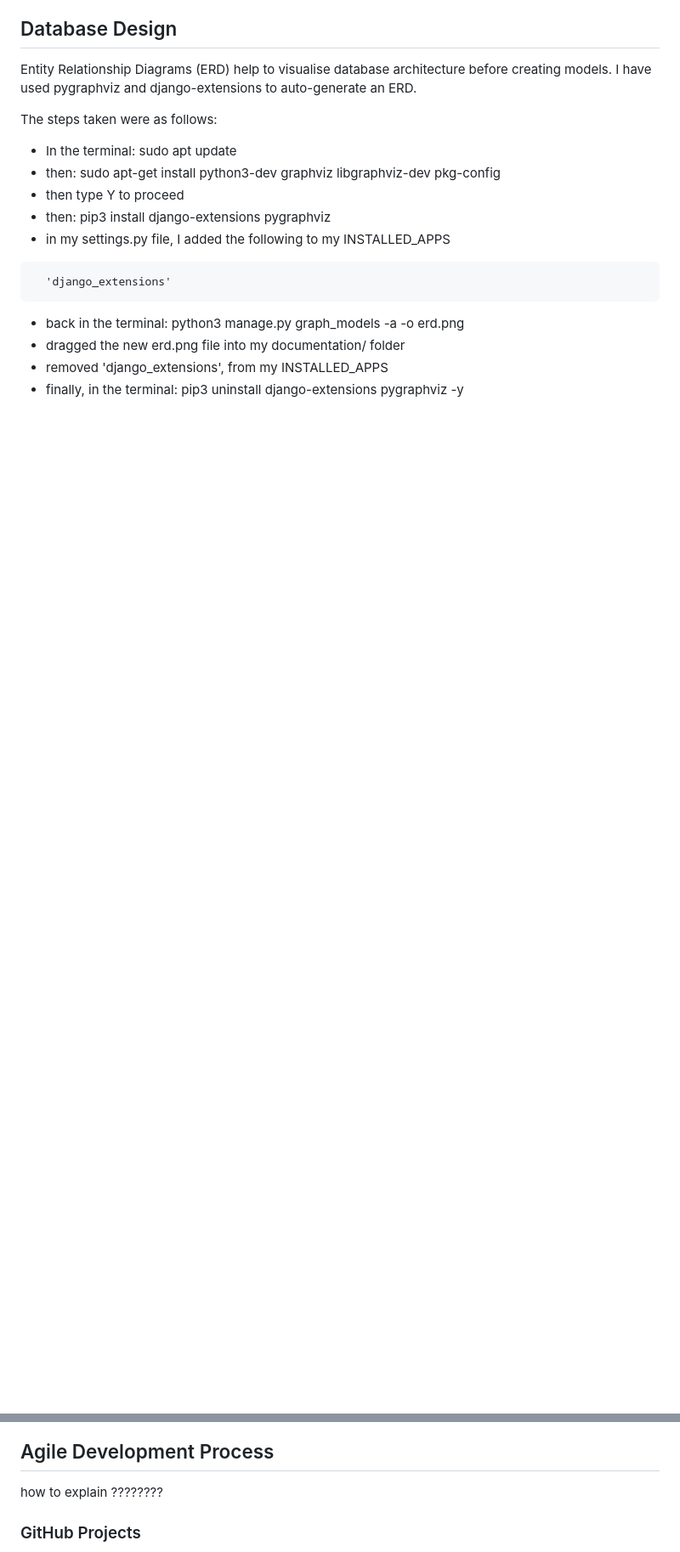
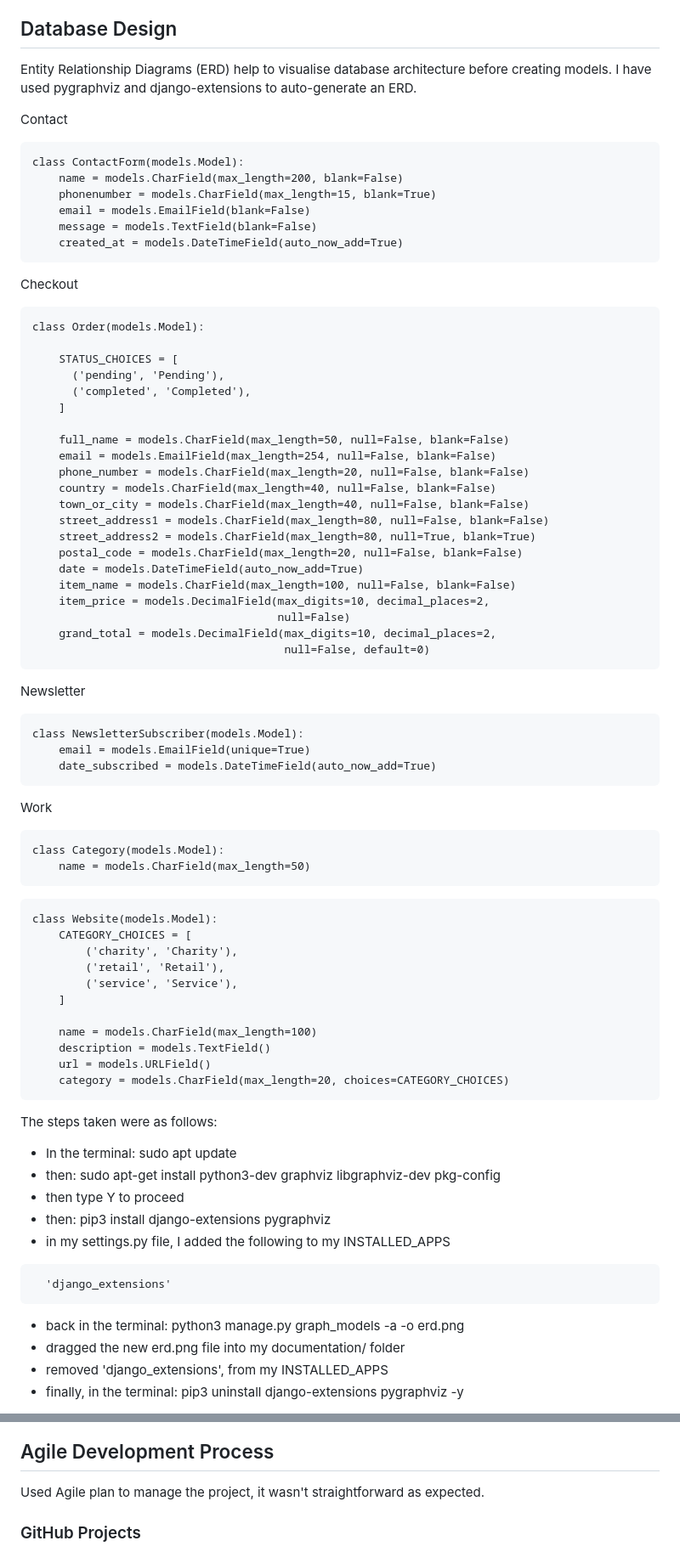
Before and after one commit to AlanSmythDeaf/deafweb, a Markdown page: README.md, 2 parts joined by grey strips. Shown at 85% size. Drawn GitHub-style; blank space fills up the shorter version.

````diff
--- a/README.md
+++ b/README.md
@@ -189,6 +189,64 @@ I used [coolors.co](https://coolors.co/274c77-1a3a5f-e6e8eb-ffffff-f8f9fa) to ge
 Entity Relationship Diagrams (ERD) help to visualise database architecture before creating models.
 I have used pygraphviz and django-extensions to auto-generate an ERD.
 
+Contact
+```
+class ContactForm(models.Model):
+    name = models.CharField(max_length=200, blank=False)
+    phonenumber = models.CharField(max_length=15, blank=True)
+    email = models.EmailField(blank=False)
+    message = models.TextField(blank=False)
+    created_at = models.DateTimeField(auto_now_add=True)
+```
+
+Checkout
+```
+class Order(models.Model):
+
+    STATUS_CHOICES = [
+      ('pending', 'Pending'),
+      ('completed', 'Completed'),
+    ]
+
+    full_name = models.CharField(max_length=50, null=False, blank=False)
+    email = models.EmailField(max_length=254, null=False, blank=False)
+    phone_number = models.CharField(max_length=20, null=False, blank=False)
+    country = models.CharField(max_length=40, null=False, blank=False)
+    town_or_city = models.CharField(max_length=40, null=False, blank=False)
+    street_address1 = models.CharField(max_length=80, null=False, blank=False)
+    street_address2 = models.CharField(max_length=80, null=True, blank=True)
+    postal_code = models.CharField(max_length=20, null=False, blank=False)
+    date = models.DateTimeField(auto_now_add=True)
+    item_name = models.CharField(max_length=100, null=False, blank=False)
+    item_price = models.DecimalField(max_digits=10, decimal_places=2,
+                                     null=False)
+    grand_total = models.DecimalField(max_digits=10, decimal_places=2,
+                                      null=False, default=0)
+```
+Newsletter
+```
+class NewsletterSubscriber(models.Model):
+    email = models.EmailField(unique=True)
+    date_subscribed = models.DateTimeField(auto_now_add=True)
+```
+Work
+```
+class Category(models.Model):
+    name = models.CharField(max_length=50)
+```
+```
+class Website(models.Model):
+    CATEGORY_CHOICES = [
+        ('charity', 'Charity'),
+        ('retail', 'Retail'),
+        ('service', 'Service'),
+    ]
+
+    name = models.CharField(max_length=100)
+    description = models.TextField()
+    url = models.URLField()
+    category = models.CharField(max_length=20, choices=CATEGORY_CHOICES)
+```
 The steps taken were as follows:
 
 - In the terminal: sudo apt update
@@ -207,5 +267,5 @@ The steps taken were as follows:
 ## Agile Development Process
-how to explain ????????
+Used Agile plan to manage the project, it wasn't straightforward as expected.
 
 ### GitHub Projects
 [GitHub Projects](https://github.com/AlanSmythDeaf/deafweb/projects?query=is%3Aopen) served as an Agile tool for this project.
````
Also changed, not shown: other parts of README.md (+6 -4 lines).
